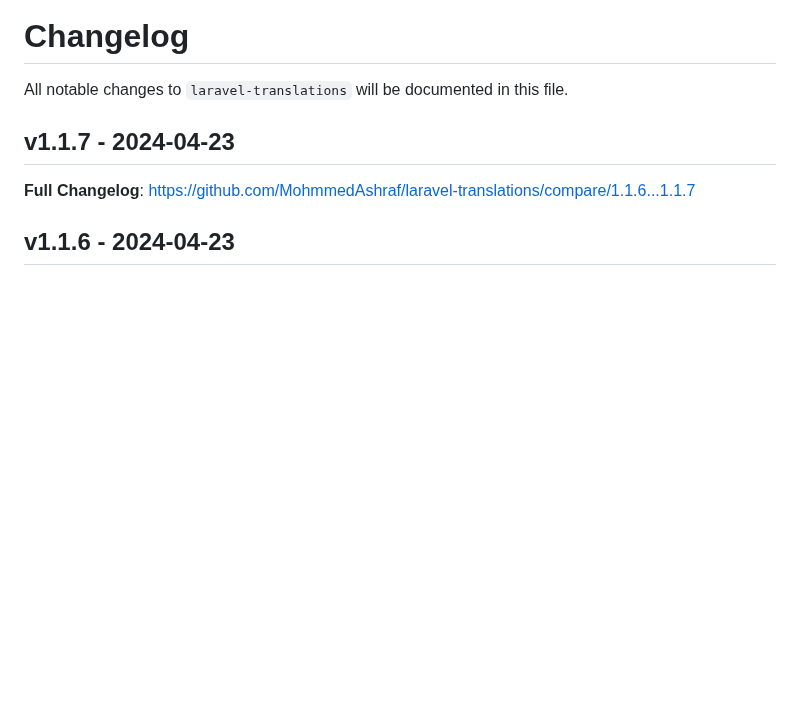
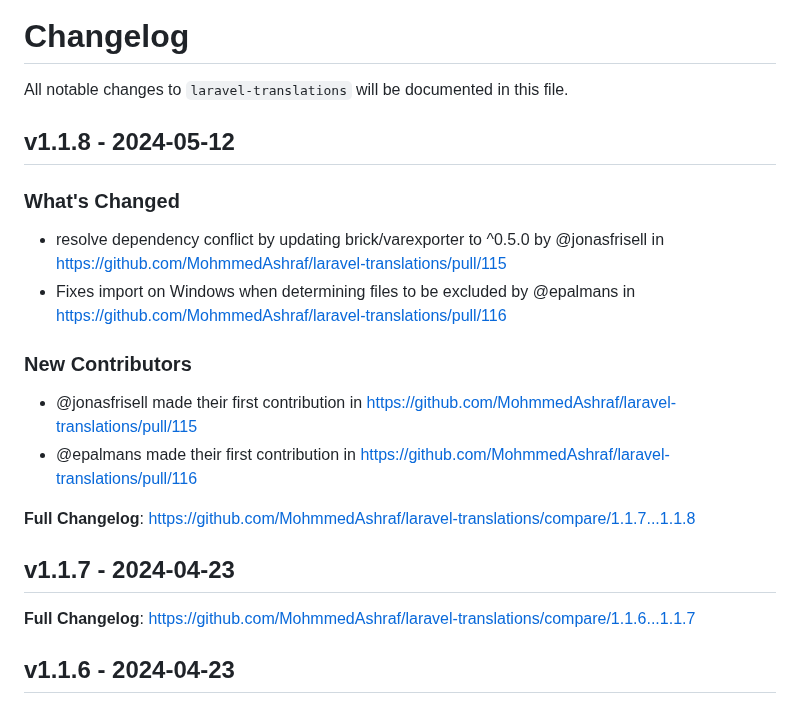
Before and after one commit to MohmmedAshraf/laravel-translations, a Markdown page: CHANGELOG.md, the part around one of its changes. GitHub-like rendering; blank space fills up the shorter version.

Commit message:
Update CHANGELOG

```diff
--- a/CHANGELOG.md
+++ b/CHANGELOG.md
@@ -1,6 +1,20 @@
 # Changelog
 
 All notable changes to `laravel-translations` will be documented in this file.
+
+## v1.1.8 - 2024-05-12
+
+### What's Changed
+
+* resolve dependency conflict by updating brick/varexporter to ^0.5.0 by @jonasfrisell in https://github.com/MohmmedAshraf/laravel-translations/pull/115
+* Fixes import on Windows when determining files to be excluded by @epalmans in https://github.com/MohmmedAshraf/laravel-translations/pull/116
+
+### New Contributors
+
+* @jonasfrisell made their first contribution in https://github.com/MohmmedAshraf/laravel-translations/pull/115
+* @epalmans made their first contribution in https://github.com/MohmmedAshraf/laravel-translations/pull/116
+
+**Full Changelog**: https://github.com/MohmmedAshraf/laravel-translations/compare/1.1.7...1.1.8
 
 ## v1.1.7 - 2024-04-23
 
```
Also changed, not shown: other parts of CHANGELOG.md (+3 -0 lines).
